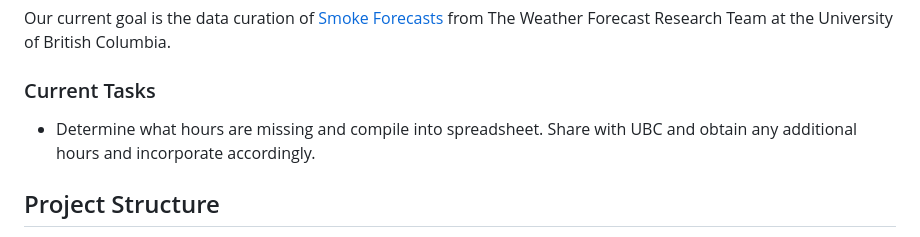
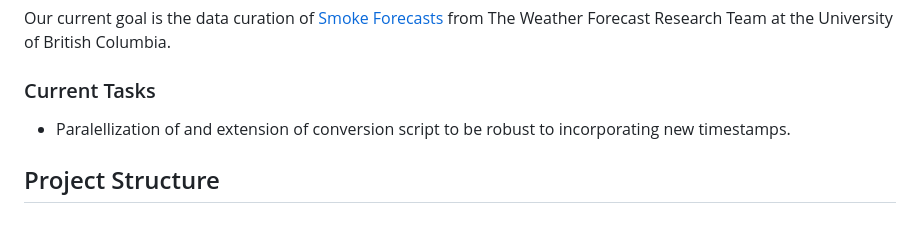
Before and after one commit to sci-visus/NSDF-WIRED, a Markdown page: readme.md, the part around the change. GitHub-like rendering.

```diff
--- a/readme.md
+++ b/readme.md
@@ -17,7 +17,7 @@ Here you will find current progress on the transformation of climate data from v
 Our current goal is the data curation of [Smoke Forecasts](https://firesmoke.ca/) from The Weather Forecast Research Team at the University of British Columbia.
 
 ### Current Tasks
-- Determine what hours are missing and compile into spreadsheet. Share with UBC and obtain any additional hours and incorporate accordingly.
+- Paralellization of and extension of conversion script to be robust to incorporating new timestamps.
 
 ## Project Structure
 
```
